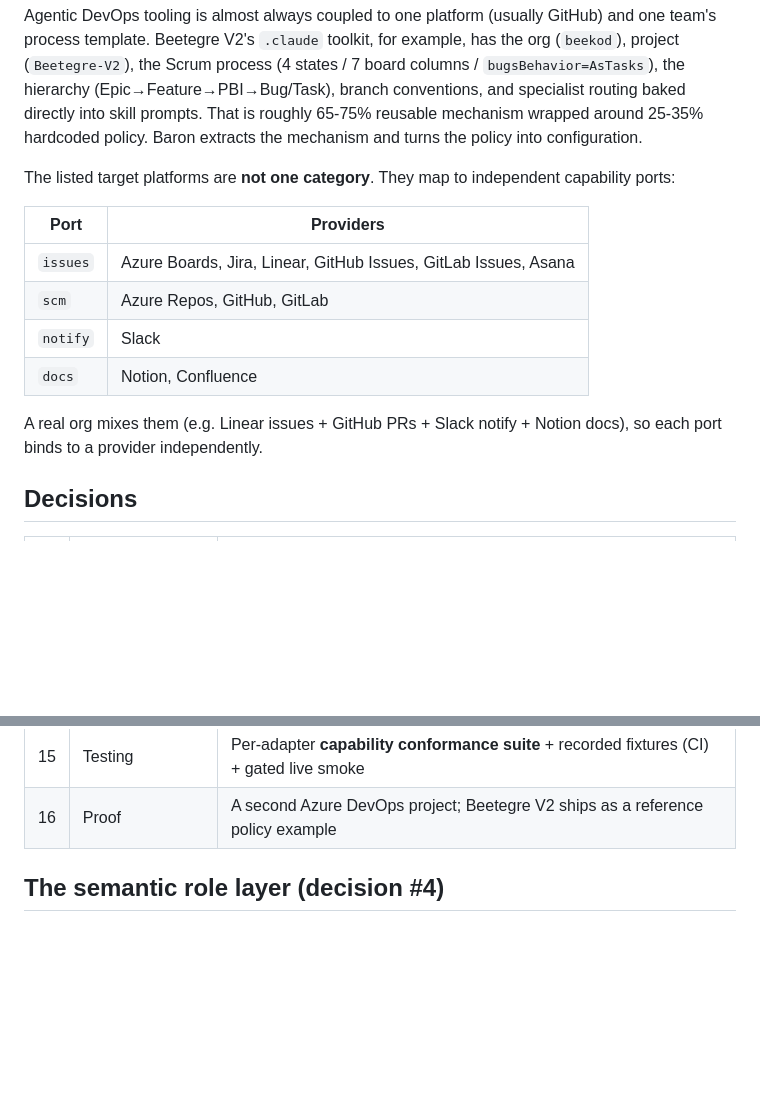
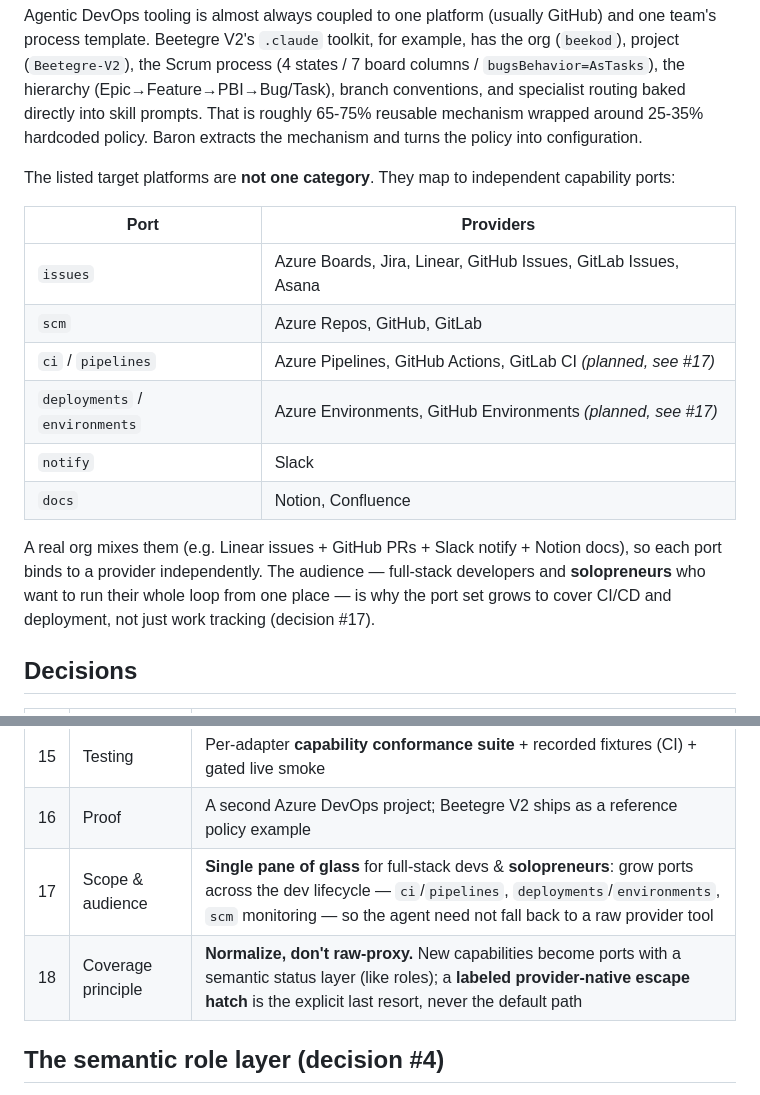
Before and after one commit to loncadev/baron, a Markdown page: ARCHITECTURE.md, 2 parts joined by grey strips. Drawn GitHub-style; blank space fills up the shorter version.

```diff
--- a/ARCHITECTURE.md
+++ b/ARCHITECTURE.md
@@ -19,15 +19,19 @@ hardcoded policy. Baron extracts the mechanism and turns the policy into configu
 
 The listed target platforms are **not one category**. They map to independent capability ports:
 
-| Port      | Providers                                                         |
-| --------- | ---------------------------------------------------------------- |
-| `issues`  | Azure Boards, Jira, Linear, GitHub Issues, GitLab Issues, Asana  |
-| `scm`     | Azure Repos, GitHub, GitLab                                      |
-| `notify`  | Slack                                                            |
-| `docs`    | Notion, Confluence                                              |
+| Port                       | Providers                                                         |
+| -------------------------- | ---------------------------------------------------------------- |
+| `issues`                   | Azure Boards, Jira, Linear, GitHub Issues, GitLab Issues, Asana  |
+| `scm`                      | Azure Repos, GitHub, GitLab                                      |
+| `ci` / `pipelines`         | Azure Pipelines, GitHub Actions, GitLab CI *(planned, see #17)*  |
+| `deployments` / `environments` | Azure Environments, GitHub Environments *(planned, see #17)* |
+| `notify`                   | Slack                                                            |
+| `docs`                     | Notion, Confluence                                              |
 
 A real org mixes them (e.g. Linear issues + GitHub PRs + Slack notify + Notion docs), so each
-port binds to a provider independently.
+port binds to a provider independently. The audience — full-stack developers and **solopreneurs**
+who want to run their whole loop from one place — is why the port set grows to cover CI/CD and
+deployment, not just work tracking (decision #17).
 
 ## Decisions
 
@@ -49,6 +53,8 @@ port binds to a provider independently.
 | 14 | i18n              | `language.interaction` vs `language.artifacts` + per-artifact override; translatable templates |
 | 15 | Testing           | Per-adapter **capability conformance suite** + recorded fixtures (CI) + gated live smoke   |
 | 16 | Proof             | A second Azure DevOps project; Beetegre V2 ships as a reference policy example             |
+| 17 | Scope & audience  | **Single pane of glass** for full-stack devs & **solopreneurs**: grow ports across the dev lifecycle — `ci`/`pipelines`, `deployments`/`environments`, `scm` monitoring — so the agent need not fall back to a raw provider tool |
+| 18 | Coverage principle| **Normalize, don't raw-proxy.** New capabilities become ports with a semantic status layer (like roles); a **labeled provider-native escape hatch** is the explicit last resort, never the default path |
 
 ## The semantic role layer (decision #4)
 
```
Also changed, not shown: other parts of ARCHITECTURE.md (+42 -6 lines).
